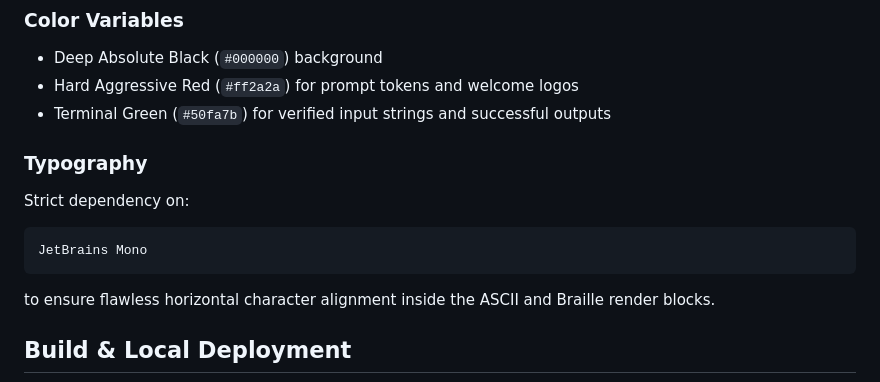
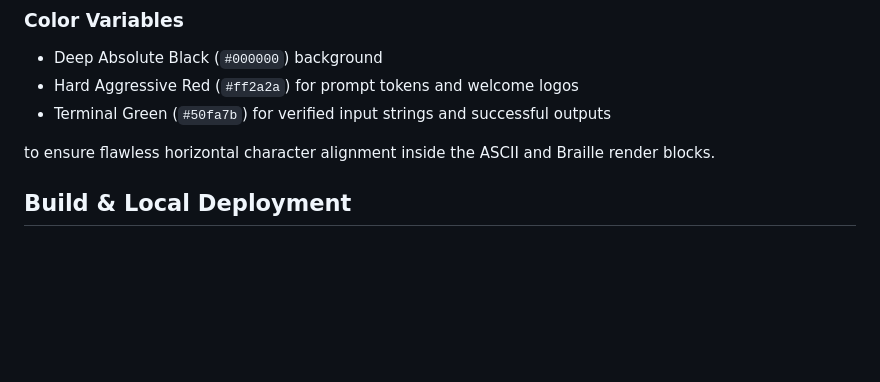
Before and after one commit to redbith/redbith.github.io, a Markdown page: README.md, the part around the change. GitHub-like rendering; blank space fills up the shorter version.

Commit message:
Update README to remove typography section
Removed typography section and JetBrains Mono dependency mention from README.

````diff
--- a/README.md
+++ b/README.md
@@ -78,13 +78,6 @@ redbith.github.io/
 - Hard Aggressive Red (`#ff2a2a`) for prompt tokens and welcome logos
 - Terminal Green (`#50fa7b`) for verified input strings and successful outputs
 
-### Typography
-
-Strict dependency on:
-
-```text
-JetBrains Mono
-```
 
 to ensure flawless horizontal character alignment inside the ASCII and Braille render blocks.
 
````
